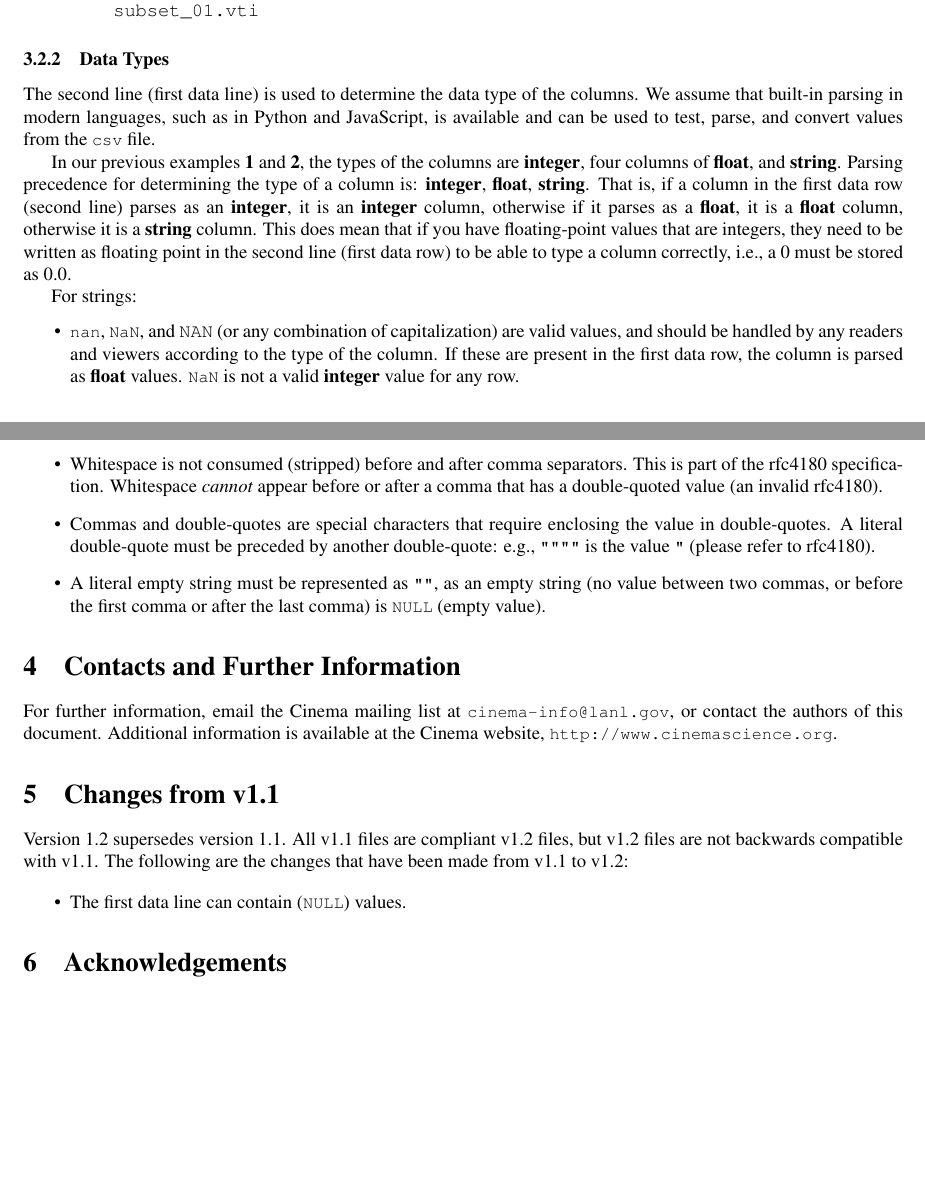
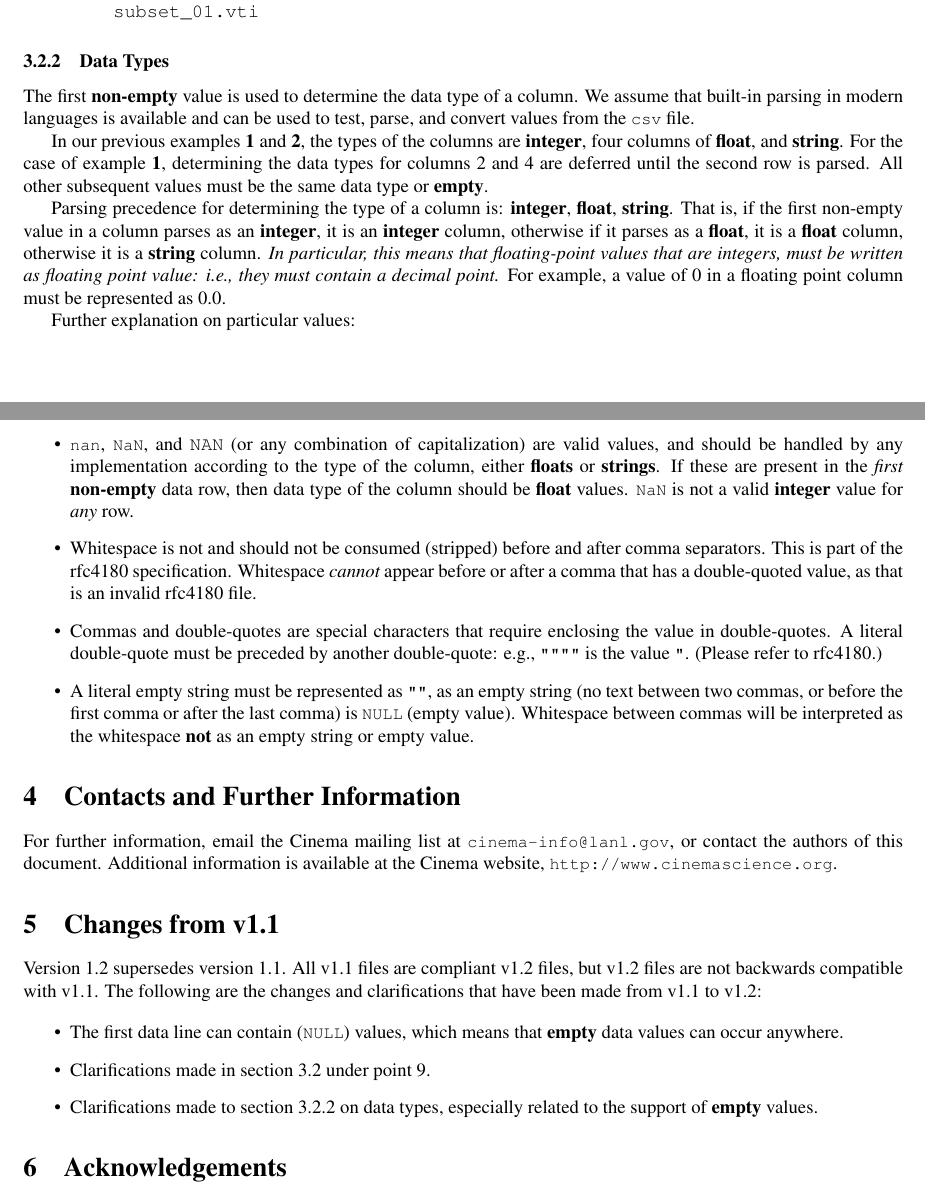
Before and after one commit to cinemascience/cinema, a LaTeX document (specs/dietrich/01/specD.tex, which reads specs/dietrich/01/tex/changes.tex, specs/dietrich/01/tex/csv.tex): two parts of pages 7 and 8 of 9, joined at a grey line, cut so that both start at the same text, the shorter picture padded with empty space. Compiled offline with pdfLaTeX.

Commit message:
Updated document to 2.0 (but still version 1.2).

```diff
--- a/specs/dietrich/01/tex/changes.tex
+++ b/specs/dietrich/01/tex/changes.tex
@@ -1,7 +1,11 @@
-Version 1.2 supersedes version 1.1. All v1.1 files are compliant v1.2 files, but
-v1.2 files are not backwards compatible with v1.1. The following are the changes
-that have been made from v1.1 to v1.2:
+Version 1.2 supersedes version 1.1. All v1.1 files are compliant v1.2 files,
+but v1.2 files are not backwards compatible with v1.1. The following are the
+changes and clarifications that have been made from v1.1 to v1.2:
 
 \begin{itemize}
-\item The first data line can contain (\texttt{\small NULL}) values.
+\item The first data line can contain (\texttt{\small NULL}) values, which
+  means that \textbf{empty} data values can occur anywhere.
+\item Clarifications made in section 3.2 under point 9.
+\item Clarifications made to section 3.2.2 on data types, especially related
+  to the support of \textbf{empty} values.
 \end{itemize}
--- a/specs/dietrich/01/tex/csv.tex
+++ b/specs/dietrich/01/tex/csv.tex
@@ -230,38 +229,46 @@ different sets of parameters. The files would be:
 
 \subsubsection{Data Types}
 
-The second line (first data line) is used to determine the data type of the
-columns.  We assume that built-in parsing in modern languages, such as in
-Python and JavaScript, is available and can be used to test, parse, and convert
-values from the \texttt{\small csv} file.
+The first \textbf{non-empty} value is used to determine the data type of a
+column.  We assume that built-in parsing in modern languages is available and
+can be used to test, parse, and convert values from the \texttt{\small csv}
+file.
 
 In our previous examples {\bf 1} and {\bf 2}, the types of the columns are
-\textbf{integer}, four columns of \textbf{float}, and \textbf{string}. Parsing
-precedence for determining the type of a column is: \textbf{integer},
-\textbf{float}, \textbf{string}. That is, if a column in the first data row
-(second line) parses as an \textbf{integer}, it is an \textbf{integer}
-column, otherwise if it parses as a \textbf{float}, it is a \textbf{float}
-column, otherwise it is a \textbf{string} column. This does mean that
-if you have floating-point values that are integers, they need to be
-written as floating point in the second line (first data row) to be able to
-type a column correctly, i.e., a 0 must be stored as 0.0.
+\textbf{integer}, four columns of \textbf{float}, and \textbf{string}. For
+the case of example {\bf 1}, determining the data types for columns 2 and 4
+are deferred until the second row is parsed. All other subsequent values must
+be the same data type or \textbf{empty}.
 
-For strings:
+Parsing precedence for determining the type of a column is: \textbf{integer},
+\textbf{float}, \textbf{string}. That is, if the first non-empty value in a
+column parses as an \textbf{integer}, it is an \textbf{integer} column,
+otherwise if it parses as a \textbf{float}, it is a \textbf{float} column,
+otherwise it is a \textbf{string} column. \textit{In particular, this means
+that floating-point values that are integers, must be written as floating point
+value: i.e., they must contain a decimal point.} For example, a value of 0 in a
+floating point column must be represented as 0.0.
+
+Further explanation on particular values:
 \begin{itemize}
 \item \texttt{\small nan}, \texttt{\small NaN}, and \texttt{NAN} (or any
-  combination of capitalization) are valid values, and should be handled
-  by any readers and viewers according to the type of the column. If
-  these are present in the first data row, the column is parsed as
+  combination of capitalization) are valid values, and should be handled by any
+  implementation according to the type of the column, either \textbf{floats}
+  or \textbf{strings}. If these are present in the \textit{first}
+  \textbf{non-empty} data row, then data type of the column should be
   \textbf{float} values. \texttt{\small NaN} is not a valid \textbf{integer}
-  value for any row.
-\item Whitespace is not consumed (stripped) before and after comma separators.
-  This is part of the rfc4180 specification. Whitespace {\em cannot} appear
-  before or after a comma that has a double-quoted value (an invalid rfc4180).
+  value for \textit{any} row.
+\item Whitespace is not and should not be consumed (stripped) before and after
+  comma separators.  This is part of the rfc4180 specification. Whitespace {\em
+  cannot} appear before or after a comma that has a double-quoted value, as
+  that is an invalid rfc4180 file.
 \item Commas and double-quotes are special characters that require
   enclosing the value in double-quotes. A literal double-quote must be preceded
   by another double-quote: e.g., \texttt{\small """"} is the value
-  \texttt{\small "} (please refer to rfc4180).
+  \texttt{\small "}. (Please refer to rfc4180.)
 \item A literal empty string must be represented as \texttt{\small ""}, as an
-  empty string (no value between two commas, or before the first comma
-  or after the last comma) is \texttt{\small NULL} (empty value).
+  empty string (no text between two commas, or before the first comma
+  or after the last comma) is \texttt{\small NULL} (empty value). Whitespace
+  between commas will be interpreted as the whitespace \textbf{not} as an
+  empty string or empty value.
 \end{itemize}
```
Also changed, not shown: specs/dietrich/01/tex/cover.tex (+2 -2 lines), specs/dietrich/01/cinema_specD_v012.pdf, specs/dietrich/01/tex/csv.tex (37 more changed lines).
